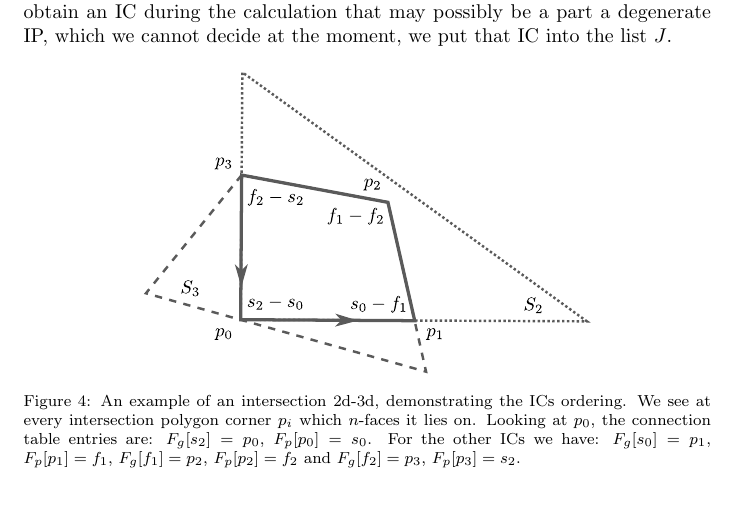
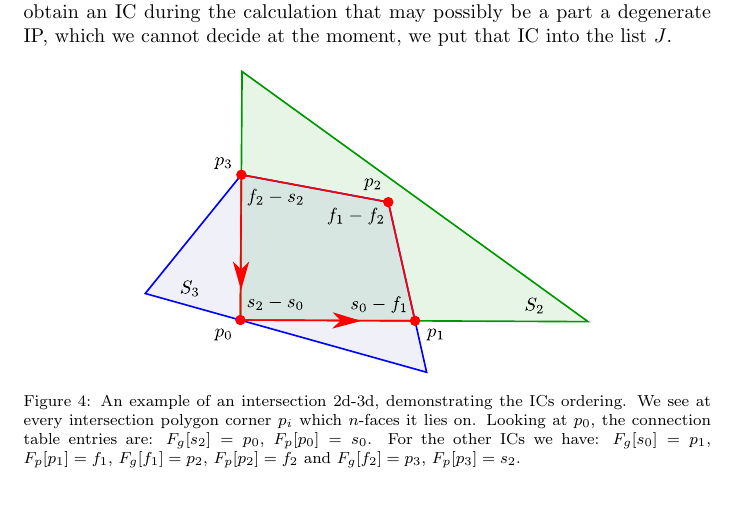
Before and after one commit to jbrezmorf/16_paper_intersections, a LaTeX paper (paper_intersections.tex): part of page 8 of 22, cut so that both start at the same text. Compiled offline with pdfLaTeX.

Commit message:
Unify interesection figures, colors.

```diff
--- a/paper_intersections.tex
+++ b/paper_intersections.tex
@@ -535,7 +535,7 @@ we cannot decide at the moment, we put that IC into the list $J$.
 
 \begin{figure}[!htb]
     \centering
-    \includegraphics[width=0.65\textwidth]{\figpath tracing.pdf}
+    \includegraphics[width=0.65\textwidth]{\figpath tracing_color.pdf}
     \caption{An example of an intersection 2d-3d, demonstrating the ICs ordering. We see at every
     intersection polygon corner $p_i$ which \nfaces it lies on. Looking at $p_0$, the connection table entries
     are: $F_g[s_2]=p_0$, $F_p[p_0]=s_0$. For the other ICs we have: $F_g[s_0]=p_1$, $F_p[p_1]=f_1$, $F_g[f_1]=p_2$, $F_p[p_2]=f_2$ and $F_g[f_2]=p_3$, $F_p[p_3]=s_2$.}
```
Also changed, not shown: figures/1d-2d_cases.pdf, figures/1d-2d_cases.svg, figures/components.pdf, figures/components.svg, figures/plucker_product_a.pdf, figures/plucker_product_a.svg, figures/plucker_product_b.pdf, figures/plucker_product_b.svg, figures/plucker_product_c.pdf, figures/plucker_product_c.svg, figures/tracing_color.pdf (added), figures/tracing_color.svg (added), paper_intersections.tex (2 more changed lines).
